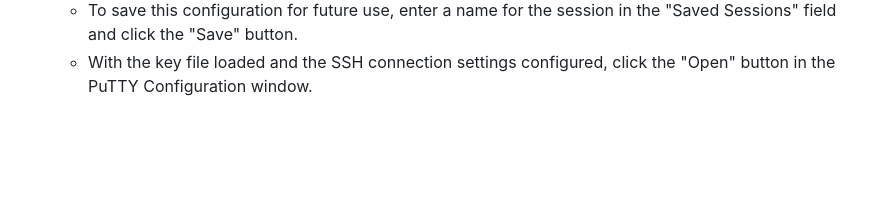
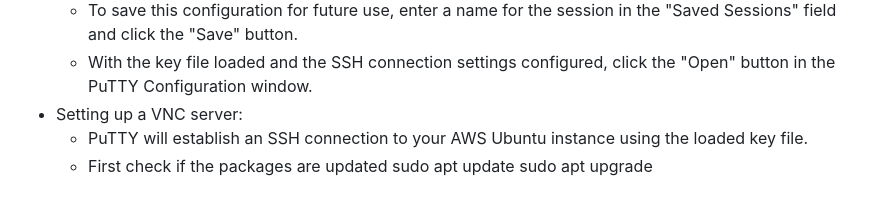
Before and after one commit to SuryaaVadachennimalaiSelvaraj/Machine-Learning-for-IWT-Ship-Traffic-Analysis-Object-Detection-vs.-AIS-Data-, a Markdown page: README.md, the part around the change. Drawn GitHub-style; blank space fills up the shorter version.

```diff
--- a/README.md
+++ b/README.md
@@ -22,3 +22,8 @@ The steps from downloading the video to executing the code will be explained bel
     * Enter the IP address or hostname of your AWS Ubuntu instance in the "Host Name (or IP address)" field.
     * To save this configuration for future use, enter a name for the session in the "Saved Sessions" field and click the "Save" button.
     * With the key file loaded and the SSH connection settings configured, click the "Open" button in the PuTTY Configuration window.
+* Setting up a VNC server:
+    * PuTTY will establish an SSH connection to your AWS Ubuntu instance using the loaded key file.
+    * First check if the packages are updated
+        sudo apt update
+         sudo apt upgrade
```
